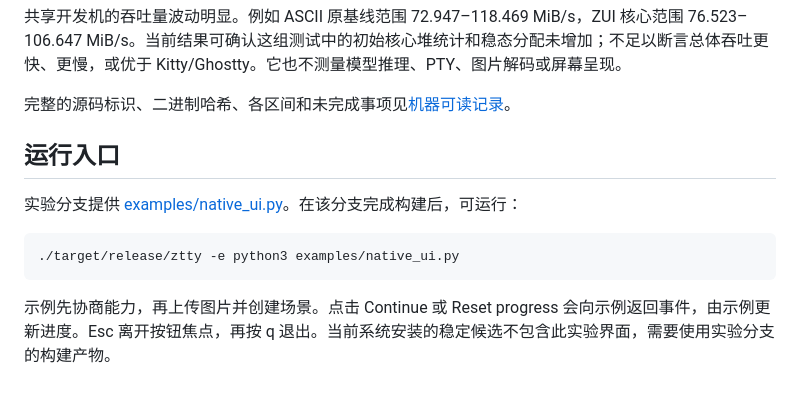
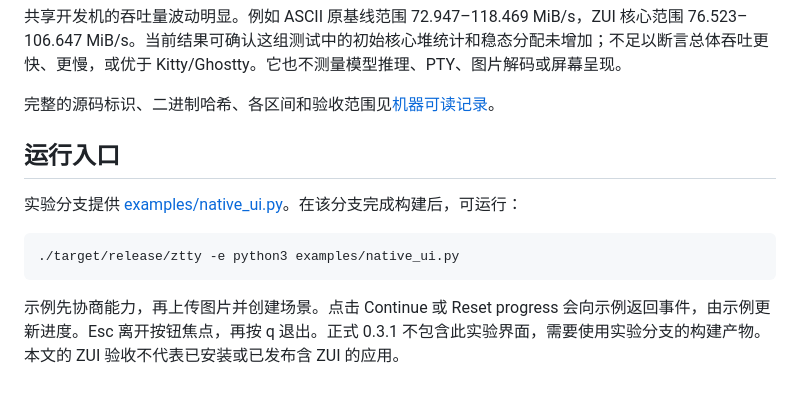
Before and after one commit to LIghtJUNction/ztty, a Markdown page: docs/native-ui-progress-2026-11-19.zh-CN.md, the part around one of its changes. Rendered like a GitHub page.

````diff
--- a/docs/native-ui-progress-2026-11-19.zh-CN.md
+++ b/docs/native-ui-progress-2026-11-19.zh-CN.md
@@ -164,7 +202,7 @@ flowchart TD
 
 共享开发机的吞吐量波动明显。例如 ASCII 原基线范围 72.947–118.469 MiB/s，ZUI 核心范围 76.523–106.647 MiB/s。当前结果可确认这组测试中的初始核心堆统计和稳态分配未增加；不足以断言总体吞吐更快、更慢，或优于 Kitty/Ghostty。它也不测量模型推理、PTY、图片解码或屏幕呈现。
 
-完整的源码标识、二进制哈希、各区间和未完成事项见[机器可读记录](native-ui-progress-2026-11-19.json)。
+完整的源码标识、二进制哈希、各区间和验收范围见[机器可读记录](native-ui-progress-2026-11-19.json)。
 
 ## 运行入口
 
@@ -174,4 +212,4 @@ flowchart TD
 ./target/release/ztty -e python3 examples/native_ui.py
 ```
 
-示例先协商能力，再上传图片并创建场景。点击 Continue 或 Reset progress 会向示例返回事件，由示例更新进度。Esc 离开按钮焦点，再按 q 退出。当前系统安装的稳定候选不包含此实验界面，需要使用实验分支的构建产物。
+示例先协商能力，再上传图片并创建场景。点击 Continue 或 Reset progress 会向示例返回事件，由示例更新进度。Esc 离开按钮焦点，再按 q 退出。正式 0.3.1 不包含此实验界面，需要使用实验分支的构建产物。本文的 ZUI 验收不代表已安装或已发布含 ZUI 的应用。
````
Also changed, not shown: other parts of docs/native-ui-progress-2026-11-19.zh-CN.md (+54 -16 lines), docs/assets/native-ui-atomic-2026-11-19.png (added), 2 other files.
